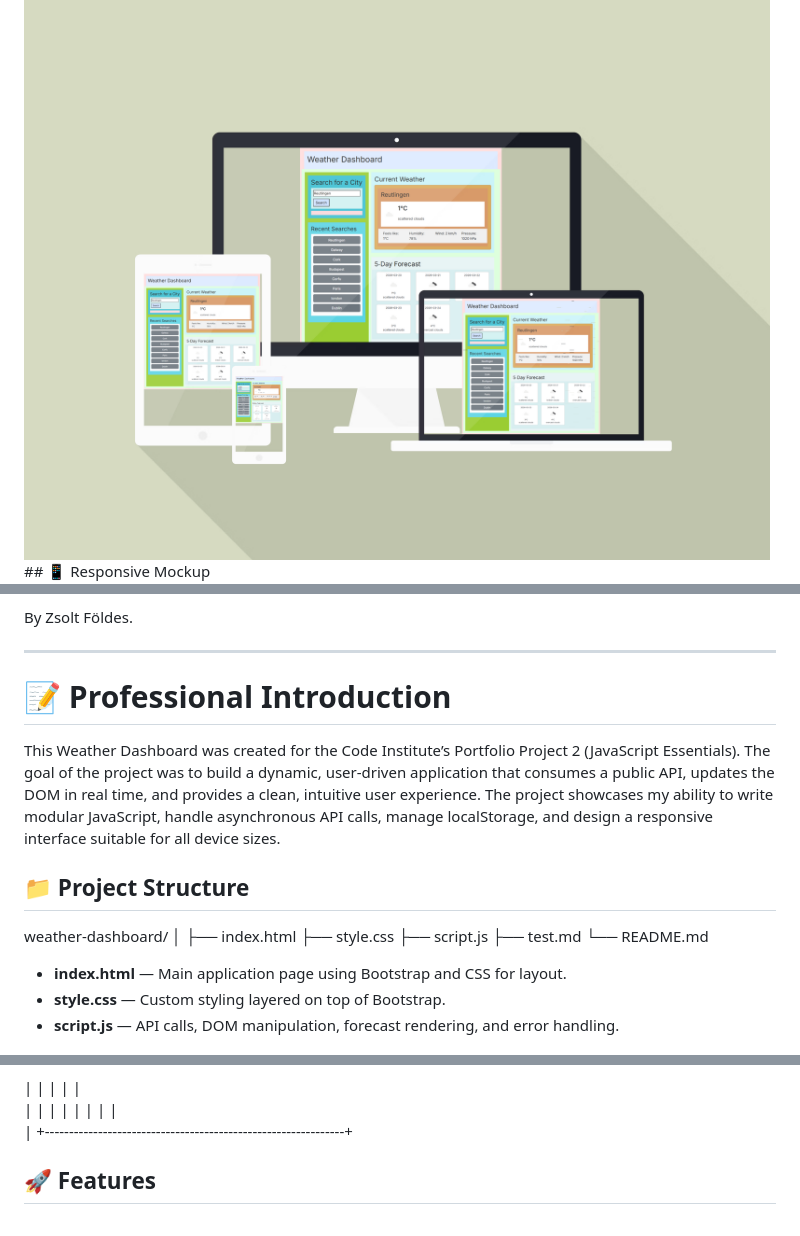
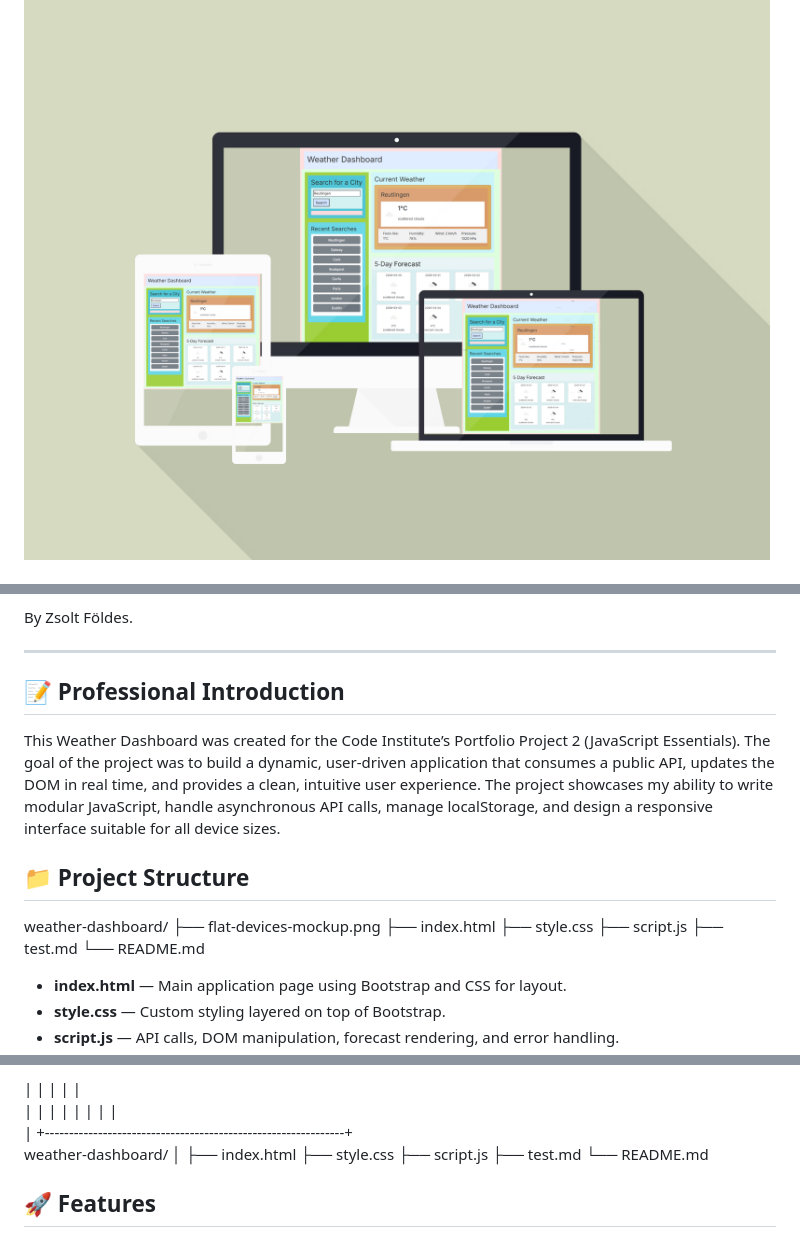
Before and after one commit to Zsolt68/weather-dashboard-pp2, a Markdown page: README.md, 3 parts joined by grey strips. Drawn GitHub-style.

Commit message:
Revise README structure and content
Updated the README to improve structure and clarity.

```diff
--- a/README.md
+++ b/README.md
@@ -1,5 +1,4 @@
 # 🌤️ Weather Dashboard
 
 <img src="flat-devices-mockup.png" alt="An image representing how the site looks across different devices of varying size.">
-## 📱 Responsive Mockup
 
@@ -13,14 +12,14 @@ A responsive, interactive weather application that allows users to search for an
 By Zsolt Földes.
 
 ---
-# 📝 Professional Introduction
+## 📝 Professional Introduction
 
 This Weather Dashboard was created for the Code Institute’s Portfolio Project 2 (JavaScript Essentials). The goal of the project was to build a dynamic, user‑driven application that consumes a public API, updates the DOM in real time, and provides a clean, intuitive user experience. The project showcases my ability to write modular JavaScript, handle asynchronous API calls, manage localStorage, and design a responsive interface suitable for all device sizes.
 
 ## 📁 Project Structure
 
 weather-dashboard/
-│
+├── flat-devices-mockup.png
 ├── index.html
 ├── style.css
 ├── script.js
@@ -202,6 +201,13 @@ CURRENT WEATHER
                                                                |
 +--------------------------------------------------------------+
 
+weather-dashboard/
+│
+├── index.html
+├── style.css
+├── script.js
+├── test.md
+└── README.md
 
 
 ## 🚀 Features
```
Also changed, not shown: other parts of README.md (+1 -1 lines).
